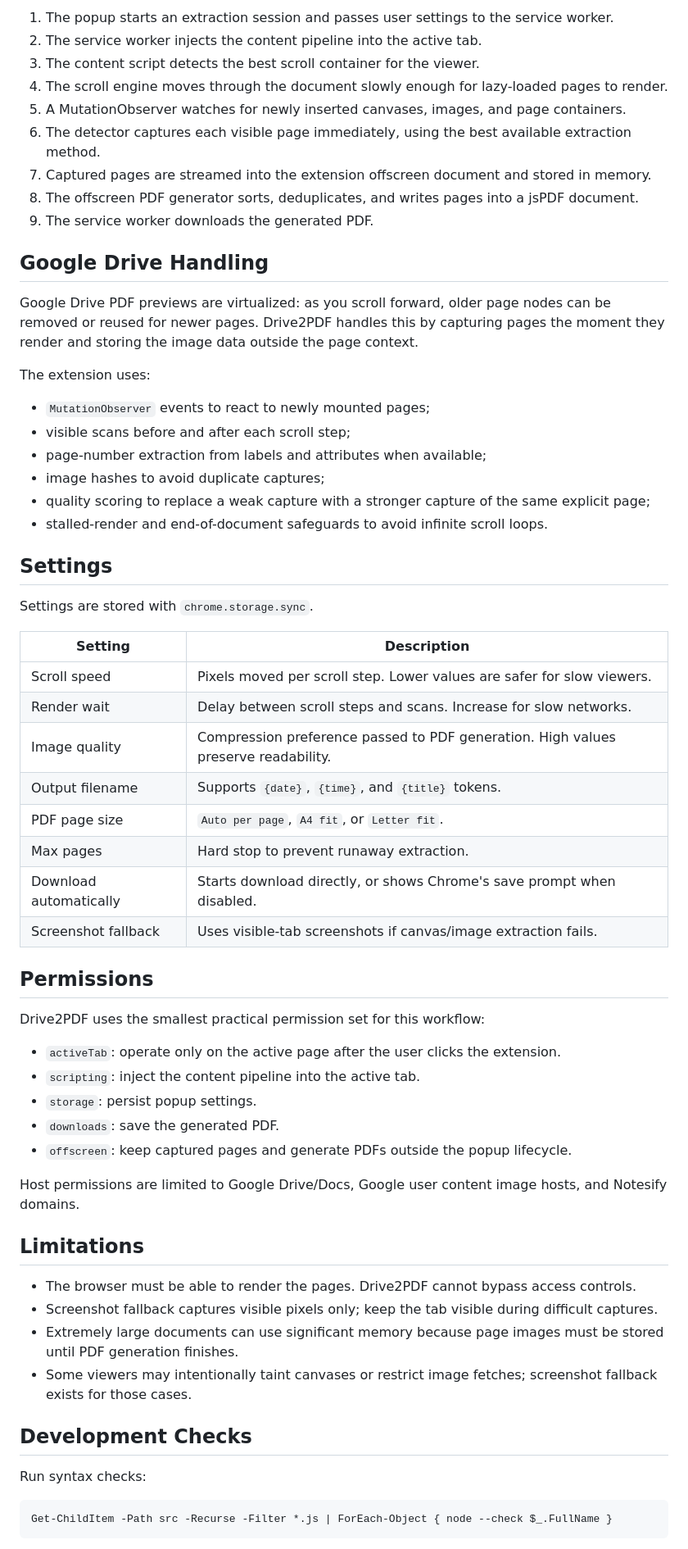
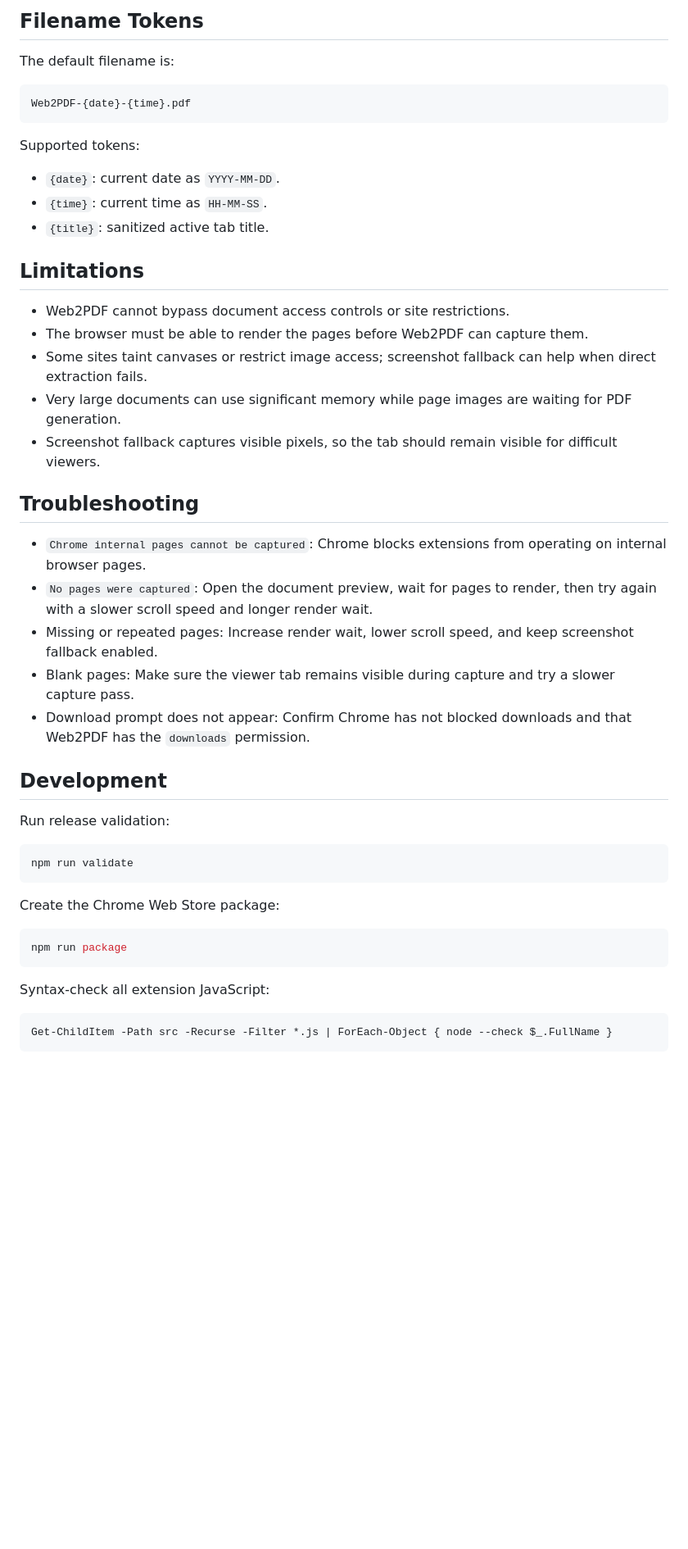
Before and after one commit to Aryan-Wanve/Web2PDF, a Markdown page: README.md, the part around one of its changes. Shown at 82% size. GitHub-like rendering; blank space fills up the shorter version.

Commit message:
Document Chrome Web Store release

````diff
--- a/README.md
+++ b/README.md
@@ -93,64 +133,49 @@ Drive2PDF does not request or download the source PDF. Instead, it works from th
 
-1. The popup starts an extraction session and passes user settings to the service worker.
-2. The service worker injects the content pipeline into the active tab.
-3. The content script detects the best scroll container for the viewer.
-4. The scroll engine moves through the document slowly enough for lazy-loaded pages to render.
-5. A MutationObserver watches for newly inserted canvases, images, and page containers.
-6. The detector captures each visible page immediately, using the best available extraction method.
-7. Captured pages are streamed into the extension offscreen document and stored in memory.
-8. The offscreen PDF generator sorts, deduplicates, and writes pages into a jsPDF document.
-9. The service worker downloads the generated PDF.
+## Filename Tokens
 
-## Google Drive Handling
+The default filename is:
 
-Google Drive PDF previews are virtualized: as you scroll forward, older page nodes can be removed or reused for newer pages. Drive2PDF handles this by capturing pages the moment they render and storing the image data outside the page context.
+```text
+Web2PDF-{date}-{time}.pdf
+```
 
-The extension uses:
+Supported tokens:
 
-- `MutationObserver` events to react to newly mounted pages;
-- visible scans before and after each scroll step;
-- page-number extraction from labels and attributes when available;
-- image hashes to avoid duplicate captures;
-- quality scoring to replace a weak capture with a stronger capture of the same explicit page;
-- stalled-render and end-of-document safeguards to avoid infinite scroll loops.
-
-## Settings
-
-Settings are stored with `chrome.storage.sync`.
-
-| Setting | Description |
-| --- | --- |
-| Scroll speed | Pixels moved per scroll step. Lower values are safer for slow viewers. |
-| Render wait | Delay between scroll steps and scans. Increase for slow networks. |
-| Image quality | Compression preference passed to PDF generation. High values preserve readability. |
-| Output filename | Supports `{date}`, `{time}`, and `{title}` tokens. |
-| PDF page size | `Auto per page`, `A4 fit`, or `Letter fit`. |
-| Max pages | Hard stop to prevent runaway extraction. |
-| Download automatically | Starts download directly, or shows Chrome's save prompt when disabled. |
-| Screenshot fallback | Uses visible-tab screenshots if canvas/image extraction fails. |
-
-## Permissions
-
-Drive2PDF uses the smallest practical permission set for this workflow:
-
-- `activeTab`: operate only on the active page after the user clicks the extension.
-- `scripting`: inject the content pipeline into the active tab.
-- `storage`: persist popup settings.
-- `downloads`: save the generated PDF.
-- `offscreen`: keep captured pages and generate PDFs outside the popup lifecycle.
-
-Host permissions are limited to Google Drive/Docs, Google user content image hosts, and Notesify domains.
+- `{date}`: current date as `YYYY-MM-DD`.
+- `{time}`: current time as `HH-MM-SS`.
+- `{title}`: sanitized active tab title.
 
 ## Limitations
 
-- The browser must be able to render the pages. Drive2PDF cannot bypass access controls.
-- Screenshot fallback captures visible pixels only; keep the tab visible during difficult captures.
-- Extremely large documents can use significant memory because page images must be stored until PDF generation finishes.
-- Some viewers may intentionally taint canvases or restrict image fetches; screenshot fallback exists for those cases.
+- Web2PDF cannot bypass document access controls or site restrictions.
+- The browser must be able to render the pages before Web2PDF can capture them.
+- Some sites taint canvases or restrict image access; screenshot fallback can help when direct extraction fails.
+- Very large documents can use significant memory while page images are waiting for PDF generation.
+- Screenshot fallback captures visible pixels, so the tab should remain visible for difficult viewers.
 
-## Development Checks
+## Troubleshooting
 
-Run syntax checks:
+- `Chrome internal pages cannot be captured`: Chrome blocks extensions from operating on internal browser pages.
+- `No pages were captured`: Open the document preview, wait for pages to render, then try again with a slower scroll speed and longer render wait.
+- Missing or repeated pages: Increase render wait, lower scroll speed, and keep screenshot fallback enabled.
+- Blank pages: Make sure the viewer tab remains visible during capture and try a slower capture pass.
+- Download prompt does not appear: Confirm Chrome has not blocked downloads and that Web2PDF has the `downloads` permission.
+
+## Development
+
+Run release validation:
+
+```powershell
+npm run validate
+```
+
+Create the Chrome Web Store package:
+
+```powershell
+npm run package
+```
+
+Syntax-check all extension JavaScript:
 
 ```powershell
 Get-ChildItem -Path src -Recurse -Filter *.js | ForEach-Object { node --check $_.FullName }
````
Also changed, not shown: other parts of README.md (+114 -92 lines), PRIVACY_POLICY.md (added, +56 -0 lines), STORE_LISTING.md (added, +82 -0 lines).
